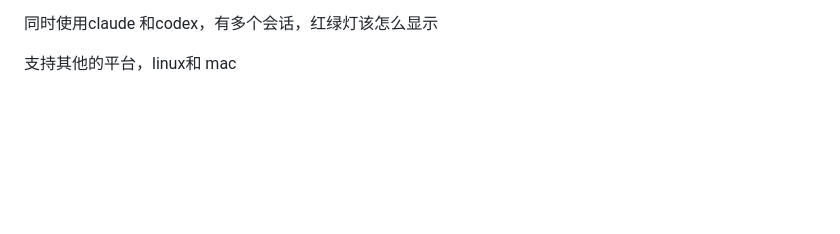
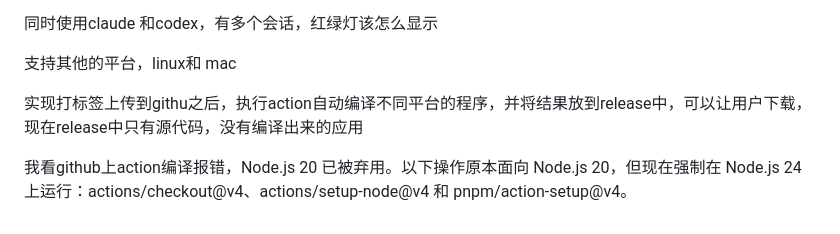
Before and after one commit to codinggg/ai-work-traffic-light, a Markdown page: docs/bug修复记录.md, the part around the change. Rendered like a GitHub page; blank space fills up the shorter version.

Commit message:
测试提交

```diff
--- a/docs/bug修复记录.md
+++ b/docs/bug修复记录.md
@@ -63,3 +63,7 @@ API Error: Request rejected (429) · Service Unavailable
 同时使用claude 和codex，有多个会话，红绿灯该怎么显示
 
 支持其他的平台，linux和 mac
+
+实现打标签上传到githu之后，执行action自动编译不同平台的程序，并将结果放到release中，可以让用户下载，现在release中只有源代码，没有编译出来的应用
+
+我看github上action编译报错，Node.js 20 已被弃用。以下操作原本面向 Node.js 20，但现在强制在 Node.js 24 上运行：actions/checkout@v4、actions/setup-node@v4 和 pnpm/action-setup@v4。
```
